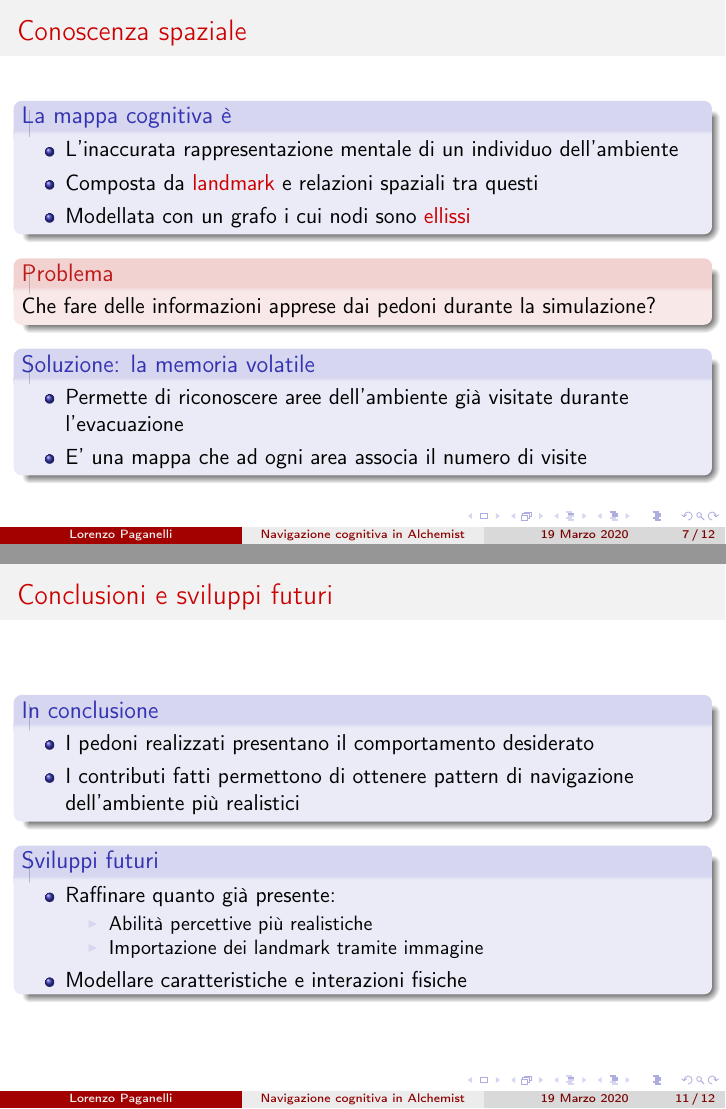
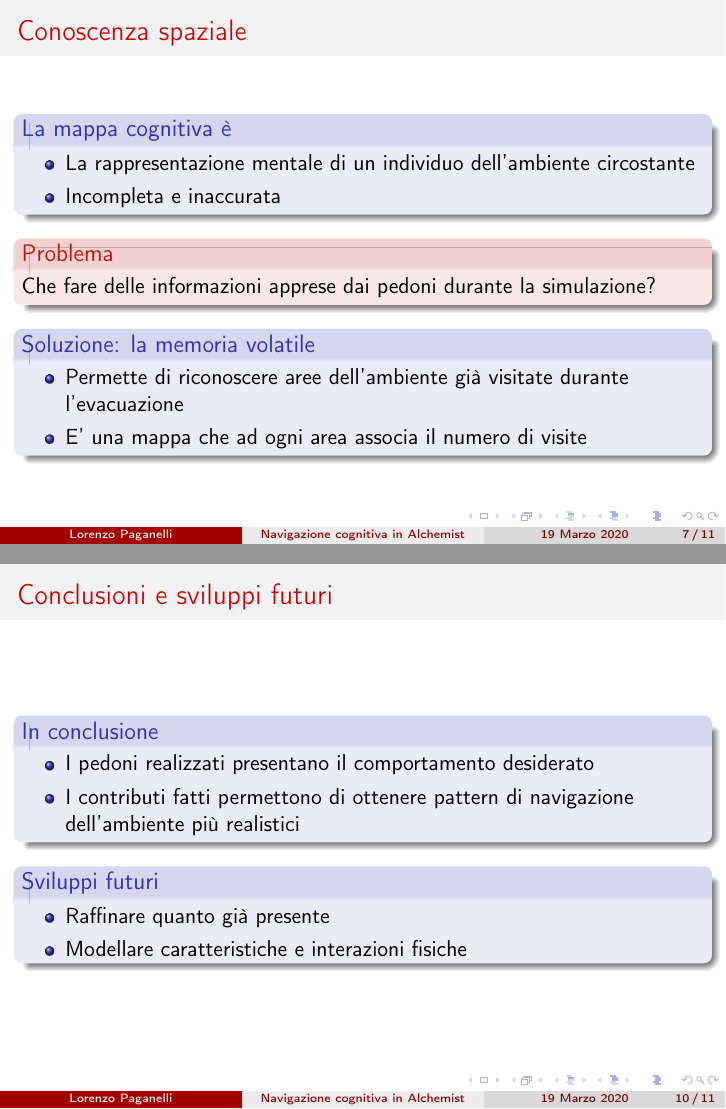
Before and after one commit to paagamelo/alchemist-orienting-agents-presentation, LaTeX slides (main.tex): pages 7 and 11 of 12 before the commit and pages 7 and 10 of 11 after it, joined at a grey line. Compiled offline with pdfLaTeX.

Commit message:
presentation version 4

```diff
--- a/main.tex
+++ b/main.tex
@@ -115,9 +96,8 @@ Fornire i pedoni simulati di una tale eterogeneità
 \begin{frame}{Conoscenza spaziale}
 \begin{block}{La mappa cognitiva è}
 \begin{itemize}
-    \item L'inaccurata rappresentazione mentale di un individuo dell’ambiente
-    \item Composta da \textcolor{bostonuniversityred}{landmark} e relazioni spaziali tra questi
-    \item Modellata con un grafo i cui nodi sono \textcolor{bostonuniversityred}{ellissi}
+    \item La rappresentazione mentale di un individuo dell’ambiente circostante
+    \item Incompleta e inaccurata
 \end{itemize}
 \end{block}
 \begin{alertblock}{Problema}
@@ -131,58 +111,7 @@ Che fare delle informazioni apprese dai pedoni durante la simulazione?
 \end{block}{}
 \end{frame}{}
 
-
-\begin{comment}
-
-\begin{frame}{Conoscenza spaziale 1/2}
-\begin{block}{La mappa cognitiva è}
-\begin{itemize}
-    \item La rappresentazione mentale di un individuo dell’ambiente circostante
-    \item Composta da \textcolor{bostonuniversityred}{landmark} (elementi dell'ambiente memorizzati per la loro unicità, ad esempio una torre) e relazioni spaziali tra questi %\cite{Andresen2018}
-    \item Incompleta e inaccurata
-    %\item La principale fonte di informazioni spaziali
-\end{itemize}{}
-\end{block}{}
-\begin{block}{La si può modellare}
-\begin{itemize}
-    %\item Mediante un grafo i cui nodi sono landmark
-    \item Rappresentando i landmark con delle \textcolor{bostonuniversityred}{ellissi}, in grado di descrivere l'imprecisione riguardo l'esatta posizione del landmark
-    \item Memorizzando un'informazione booleana per ogni connessione tra landmark (non viene memorizzato il percorso)
-\end{itemize}
-\end{block}
-\begin{block}{In generale}
-Il grado di familiarità di un individuo con l'ambiente dipende dal numero di landmark e di connessioni nella sua mappa cognitiva
-\end{block}{}
-\end{frame}{}
-
-\begin{frame}{Conoscenza spaziale 2/2}
-\begin{alertblock}{Problema}
-Che fare delle informazioni apprese dai pedoni durante la simulazione?
-\end{alertblock}
-\begin{block}{Soluzione}
-\begin{itemize}
-    \item Idealmente, si vorrebbe che tali informazioni si aggiungessero alla mappa cognitiva
-    \item Per semplicità, si modella solo la capacità di ricordare e riconoscere aree dell'ambiente già visitate durante l'evacuazione
-\end{itemize}
-\end{block}
-\begin{block}{La memoria volatile}
-\begin{itemize}
-    \item Consta delle informazioni spaziali che il pedone apprende durante l’evacuazione
-    \item E' modellata con una mappa che ad ogni walkable area associa il numero di visite
-\end{itemize}{}
-\end{block}{}
-\end{frame}
-
-\end{comment}{}
-
-\begin{frame}{Elaborazione di informazioni spaziali 1/2}
-\begin{alertblock}{Problema}
-Come utilizzare la mappa cognitiva?
-\end{alertblock}{}
-\hfil\hfil\includegraphics[width=9.5cm]{figures/polygonal-chains-to-subdestination.png}
-\end{frame}
-
-\begin{frame}{Elaborazione di informazioni spaziali 2/2}
+\begin{frame}{Elaborazione di informazioni spaziali}
 \begin{block}{Il sistema di pesi}
 Assegna un peso \(w\) ad ogni arco \(e\) visibile, l'arco di peso minimo viene poi attraversato:
 \begin{equation}
@@ -211,11 +140,7 @@ Assegna un peso \(w\) ad ogni arco \(e\) visibile, l'arco di peso minimo viene p
 \end{block}
 \begin{block}{Sviluppi futuri}
 \begin{itemize}
-    \item Raffinare quanto già presente:
-    \begin{itemize}
-        \item Abilità percettive più realistiche
-        \item Importazione dei landmark tramite immagine
-    \end{itemize}{}
+    \item Raffinare quanto già presente
     \item Modellare caratteristiche e interazioni fisiche
 \end{itemize}{}
 \end{block}{}
```
Also changed, not shown: main.tex (19 more changed lines).
